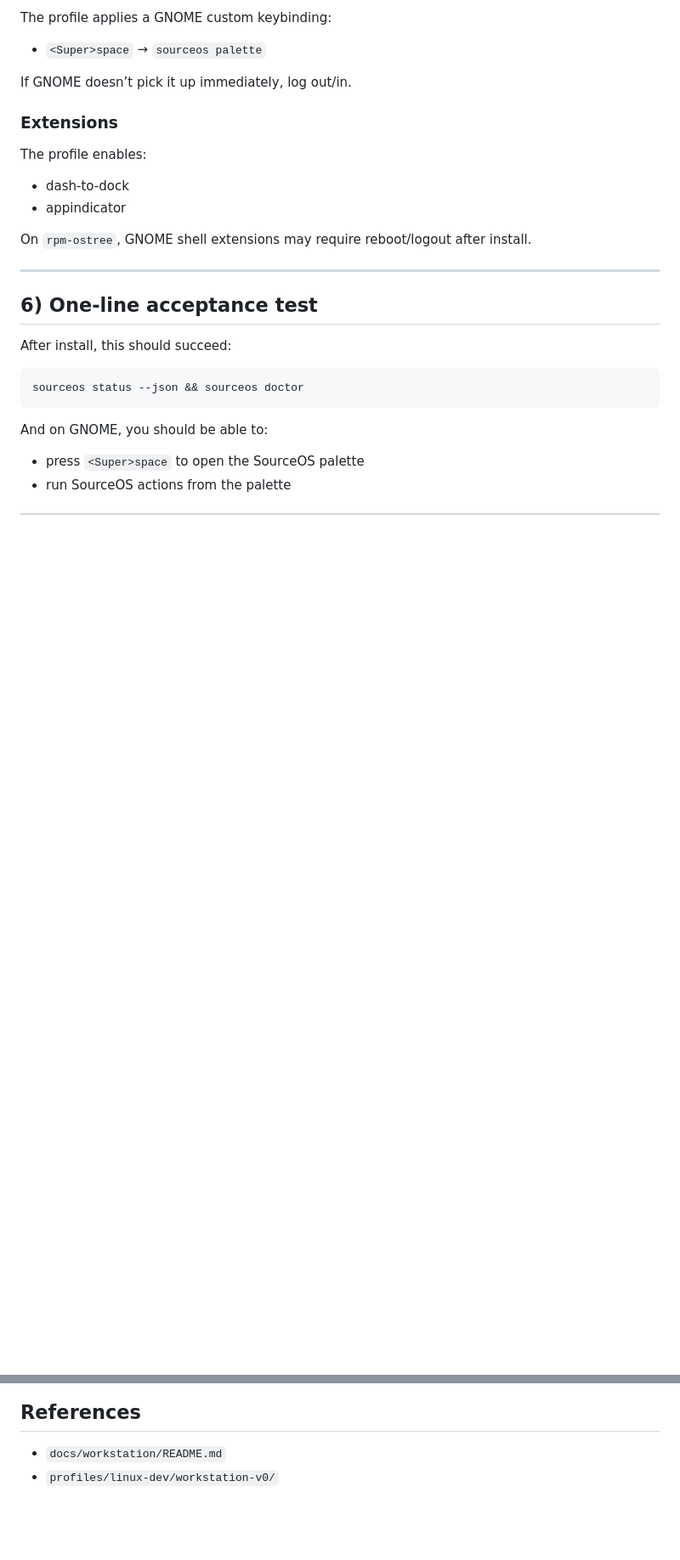
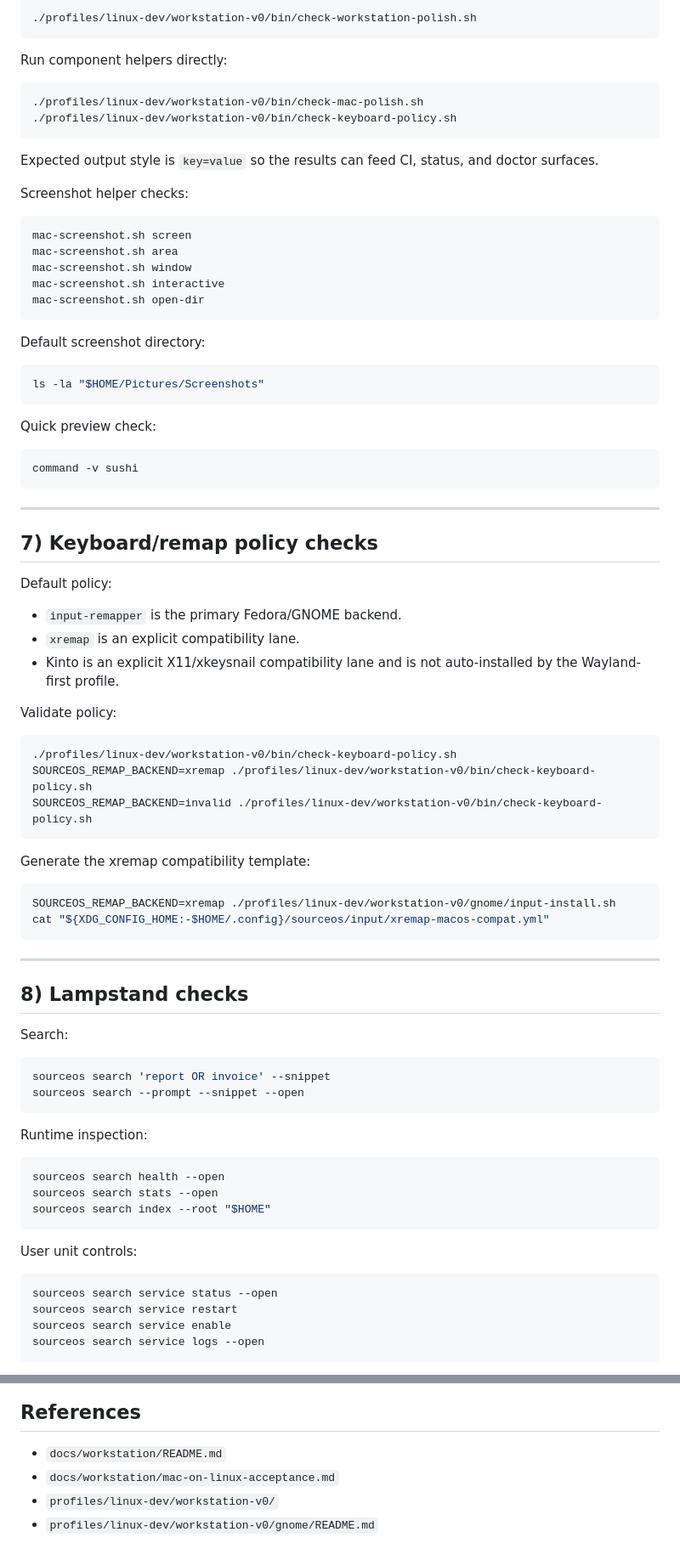
Before and after one commit to SociOS-Linux/source-os, a Markdown page: docs/workstation/RUNBOOK.md, 2 parts joined by grey strips. Shown at 85% size. Rendered like a GitHub page; blank space fills up the shorter version.

Commit message:
docs(workstation): update Mac-on-Linux operator runbook

````diff
--- a/docs/workstation/RUNBOOK.md
+++ b/docs/workstation/RUNBOOK.md
@@ -164,27 +171,89 @@ Exit codes:
 
-The profile applies a GNOME custom keybinding:
-- `<Super>space` → `sourceos palette`
+```bash
+./profiles/linux-dev/workstation-v0/bin/check-workstation-polish.sh
+```
 
-If GNOME doesn’t pick it up immediately, log out/in.
+Run component helpers directly:
 
-### Extensions
+```bash
+./profiles/linux-dev/workstation-v0/bin/check-mac-polish.sh
+./profiles/linux-dev/workstation-v0/bin/check-keyboard-policy.sh
+```
 
-The profile enables:
-- dash-to-dock
-- appindicator
+Expected output style is `key=value` so the results can feed CI, status, and doctor surfaces.
 
-On `rpm-ostree`, GNOME shell extensions may require reboot/logout after install.
+Screenshot helper checks:
+
+```bash
+mac-screenshot.sh screen
+mac-screenshot.sh area
+mac-screenshot.sh window
+mac-screenshot.sh interactive
+mac-screenshot.sh open-dir
+```
+
+Default screenshot directory:
+
+```bash
+ls -la "$HOME/Pictures/Screenshots"
+```
+
+Quick preview check:
+
+```bash
+command -v sushi
+```
 
 ---
 
-## 6) One-line acceptance test
+## 7) Keyboard/remap policy checks
 
-After install, this should succeed:
+Default policy:
+
+- `input-remapper` is the primary Fedora/GNOME backend.
+- `xremap` is an explicit compatibility lane.
+- Kinto is an explicit X11/xkeysnail compatibility lane and is not auto-installed by the Wayland-first profile.
+
+Validate policy:
 
 ```bash
-sourceos status --json && sourceos doctor
+./profiles/linux-dev/workstation-v0/bin/check-keyboard-policy.sh
+SOURCEOS_REMAP_BACKEND=xremap ./profiles/linux-dev/workstation-v0/bin/check-keyboard-policy.sh
+SOURCEOS_REMAP_BACKEND=invalid ./profiles/linux-dev/workstation-v0/bin/check-keyboard-policy.sh
 ```
 
-And on GNOME, you should be able to:
-- press `<Super>space` to open the SourceOS palette
-- run SourceOS actions from the palette
+Generate the xremap compatibility template:
+
+```bash
+SOURCEOS_REMAP_BACKEND=xremap ./profiles/linux-dev/workstation-v0/gnome/input-install.sh
+cat "${XDG_CONFIG_HOME:-$HOME/.config}/sourceos/input/xremap-macos-compat.yml"
+```
+
+---
+
+## 8) Lampstand checks
+
+Search:
+
+```bash
+sourceos search 'report OR invoice' --snippet
+sourceos search --prompt --snippet --open
+```
+
+Runtime inspection:
+
+```bash
+sourceos search health --open
+sourceos search stats --open
+sourceos search index --root "$HOME"
+```
+
+User unit controls:
+
+```bash
+sourceos search service status --open
+sourceos search service restart
+sourceos search service enable
+sourceos search service logs --open
+```
+
@@ -194,4 +348,6 @@ And on GNOME, you should be able to:
 ## References
 
 - `docs/workstation/README.md`
+- `docs/workstation/mac-on-linux-acceptance.md`
 - `profiles/linux-dev/workstation-v0/`
+- `profiles/linux-dev/workstation-v0/gnome/README.md`
````
Also changed, not shown: other parts of docs/workstation/RUNBOOK.md (+163 -71 lines).
